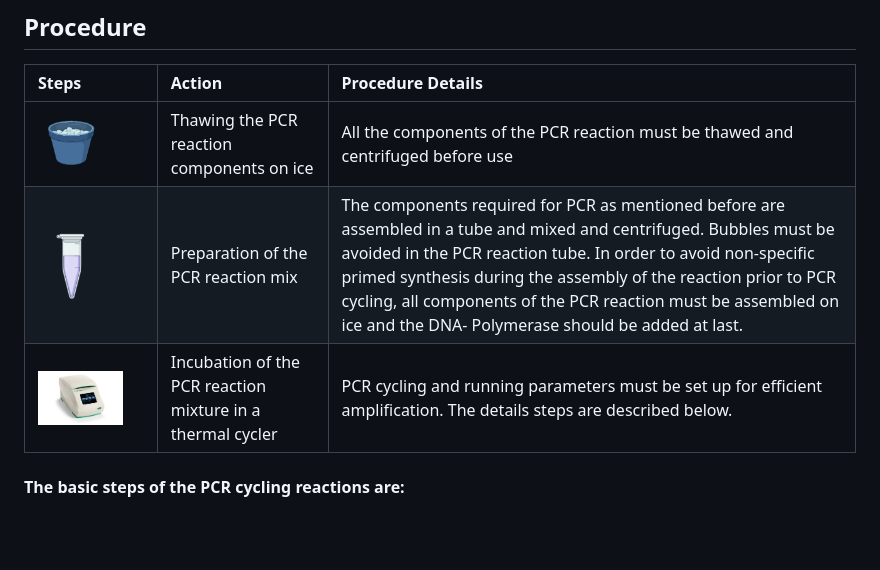
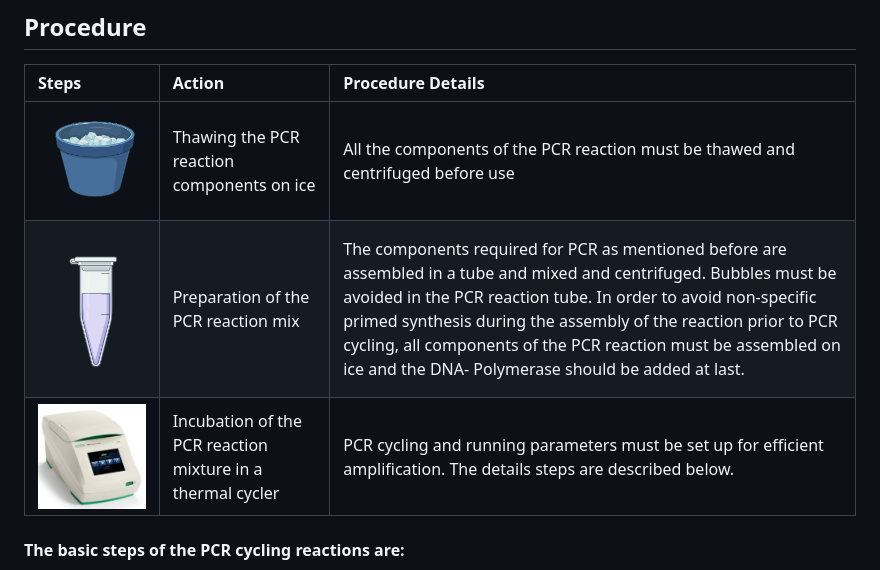
Before and after one commit to virtual-labs/exp-dna-pcr-iitkgp, a Markdown page: experiment/procedure.md, the part around the change printed below. Drawn GitHub-style; pictures changed too: experiment/images/Thermal_cycler.jpg; blank space fills up the shorter version.

```diff
--- a/experiment/procedure.md
+++ b/experiment/procedure.md
@@ -3,9 +3,9 @@
 
 Steps | Action  | Procedure Details|
 :--|:--|:--|
-<img src="images/Thawing_on_ice.png" class="img-fluid" width="60%"> | Thawing the PCR reaction components on ice |  All the components of the PCR reaction must be thawed and centrifuged before use  |
-<img src="images/tube.png" class="img-fluid" width="60%"> | Preparation of the PCR reaction mix |  The components required for PCR as mentioned before are assembled in a tube and mixed and centrifuged. Bubbles must be avoided in the PCR reaction tube. In order to avoid  non-specific primed synthesis during the assembly of the reaction prior to PCR cycling, all components of the PCR reaction must be assembled on ice and the DNA- Polymerase should be added at last.  |
-<img src="images/Thermal_cycler.jpg" class="img-fluid" width="80%"> | Incubation of the PCR reaction mixture in a thermal cycler |  PCR cycling and running parameters must be set up for efficient amplification. The details steps are described below.|
+<img src="images/Thawing_on_ice.png" class="img-fluid" > | Thawing the PCR reaction components on ice |  All the components of the PCR reaction must be thawed and centrifuged before use  |
+<img src="images/tube.png" class="img-fluid" > | Preparation of the PCR reaction mix |  The components required for PCR as mentioned before are assembled in a tube and mixed and centrifuged. Bubbles must be avoided in the PCR reaction tube. In order to avoid  non-specific primed synthesis during the assembly of the reaction prior to PCR cycling, all components of the PCR reaction must be assembled on ice and the DNA- Polymerase should be added at last.  |
+<img src="images/Thermal_cycler.jpg" class="img-fluid" > | Incubation of the PCR reaction mixture in a thermal cycler |  PCR cycling and running parameters must be set up for efficient amplification. The details steps are described below.|
 
 
 
```
Also changed, not shown: other parts of experiment/procedure.md (+2 -2 lines), experiment/theory.md (+3 -3 lines), experiment/images/Components.png.
